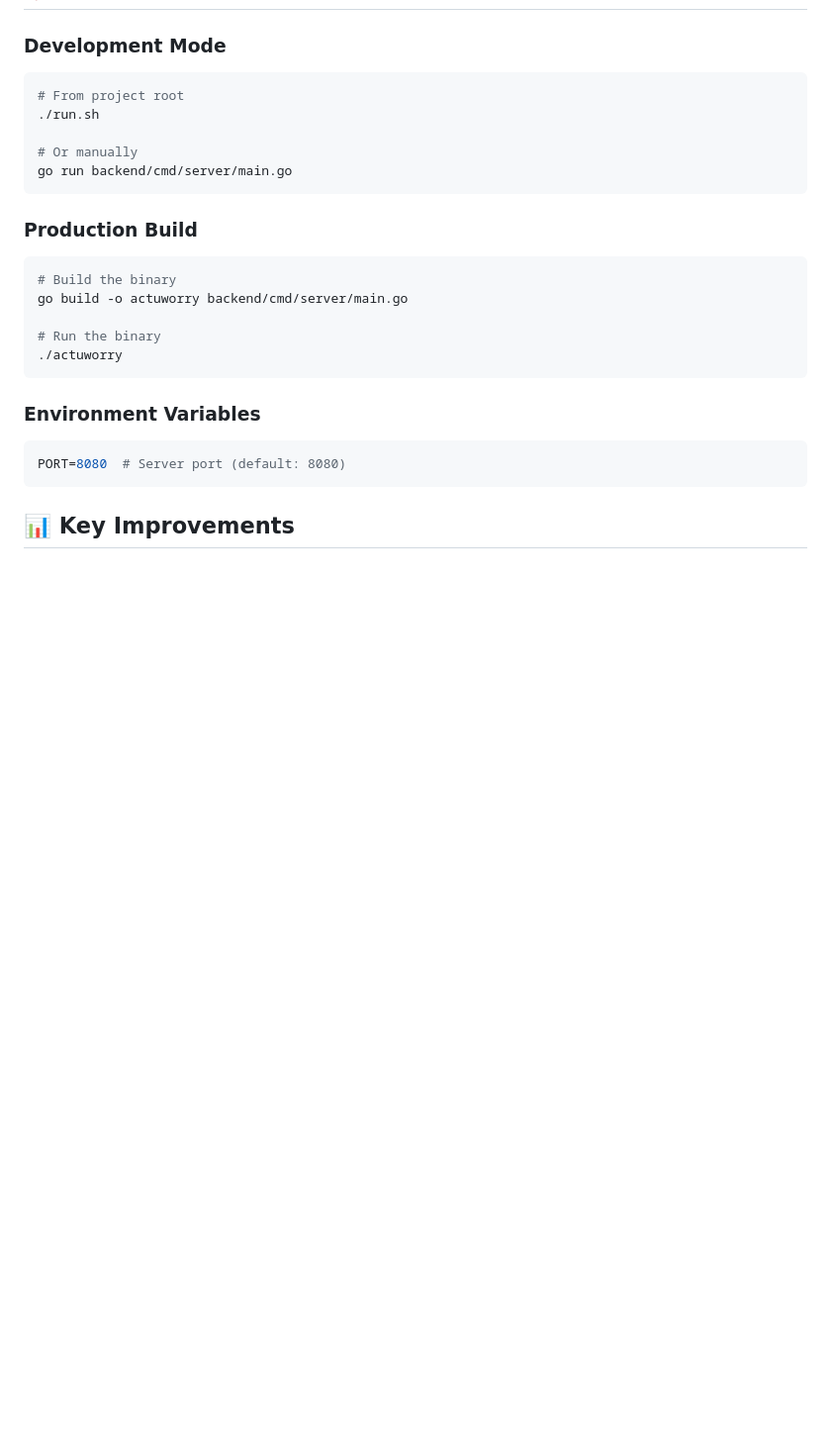
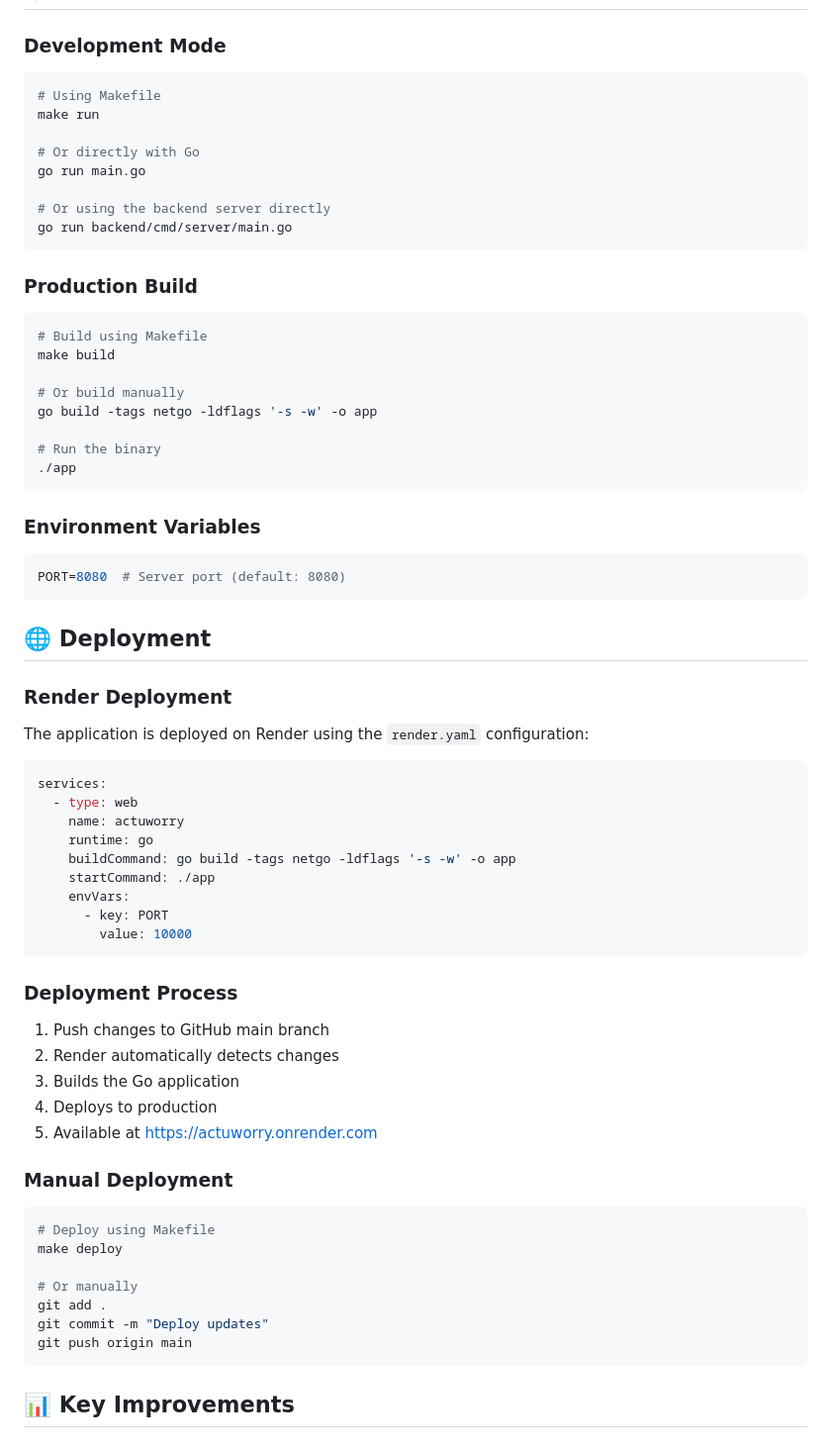
Before and after one commit to lubasinkal/actuworry, a Markdown page: docs/ARCHITECTURE.md, the part around the change printed below. Shown: that part at 99% size. Rendered like a GitHub page; blank space fills up the shorter version.

````diff
--- a/docs/ARCHITECTURE.md
+++ b/docs/ARCHITECTURE.md
@@ -99,25 +112,66 @@ All endpoints now use `/api` prefix for clarity:
 
 ### Development Mode
 ```bash
-# From project root
-./run.sh
+# Using Makefile
+make run
 
-# Or manually
+# Or directly with Go
+go run main.go
+
+# Or using the backend server directly
 go run backend/cmd/server/main.go
 ```
 
 ### Production Build
 ```bash
-# Build the binary
-go build -o actuworry backend/cmd/server/main.go
+# Build using Makefile
+make build
+
+# Or build manually
+go build -tags netgo -ldflags '-s -w' -o app
 
 # Run the binary
-./actuworry
+./app
 ```
 
 ### Environment Variables
 ```bash
 PORT=8080  # Server port (default: 8080)
+```
+
+## 🌐 Deployment
+
+### Render Deployment
+The application is deployed on Render using the `render.yaml` configuration:
+
+```yaml
+services:
+  - type: web
+    name: actuworry
+    runtime: go
+    buildCommand: go build -tags netgo -ldflags '-s -w' -o app
+    startCommand: ./app
+    envVars:
+      - key: PORT
+        value: 10000
+```
+
+### Deployment Process
+1. Push changes to GitHub main branch
+2. Render automatically detects changes
+3. Builds the Go application
+4. Deploys to production
+5. Available at https://actuworry.onrender.com
+
+### Manual Deployment
+```bash
+# Deploy using Makefile
+make deploy
+
+# Or manually
+git add .
+git commit -m "Deploy updates"
+git push origin main
 ```
 
 ## 📊 Key Improvements
````
Also changed, not shown: other parts of docs/ARCHITECTURE.md (+27 -14 lines), README.md (+55 -12 lines).
